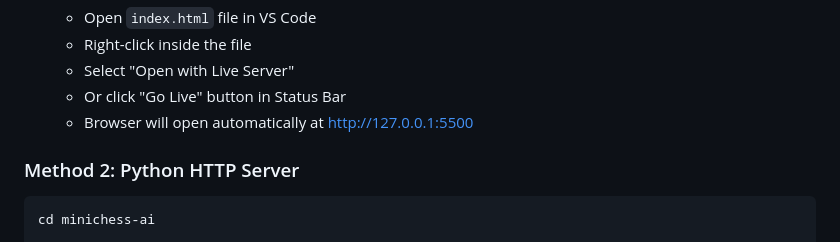
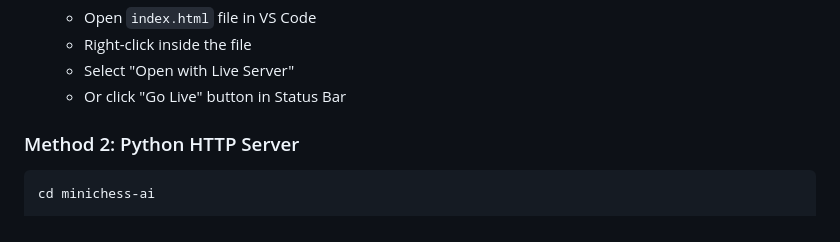
Before and after one commit to morshaline1504/MINICHESS, a Markdown page: README.md, the part around the change. GitHub-like rendering.

```diff
--- a/README.md
+++ b/README.md
@@ -41,7 +41,7 @@ minichess-ai/
    - Right-click inside the file
    - Select "Open with Live Server"
    - Or click "Go Live" button in Status Bar
-   - Browser will open automatically at http://127.0.0.1:5500
+
 
 ### Method 2: Python HTTP Server
 
```
